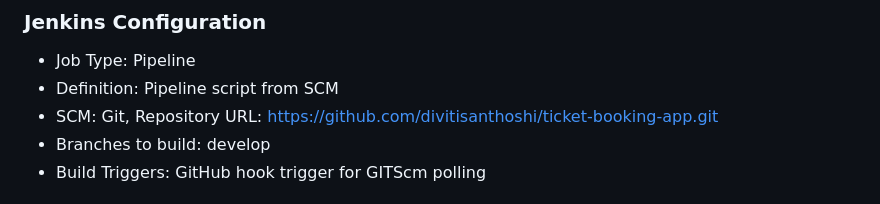
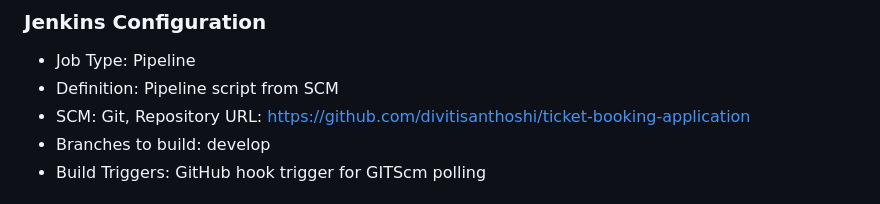
Before and after one commit to divitisanthoshi/ticket-booking-application, a Markdown page: README.md, the part around the change. GitHub-like rendering.

Commit message:
Updated README
Updated the Jenkins repository URL for accuracy.

```diff
--- a/README.md
+++ b/README.md
@@ -127,7 +127,7 @@ docker push divitisanthoshi/ticket-booking-web-app
 ### Jenkins Configuration
 - Job Type: Pipeline
 - Definition: Pipeline script from SCM
-- SCM: Git, Repository URL: https://github.com/divitisanthoshi/ticket-booking-app.git
+- SCM: Git, Repository URL: https://github.com/divitisanthoshi/ticket-booking-application
 - Branches to build: develop
 - Build Triggers: GitHub hook trigger for GITScm polling
 
```
